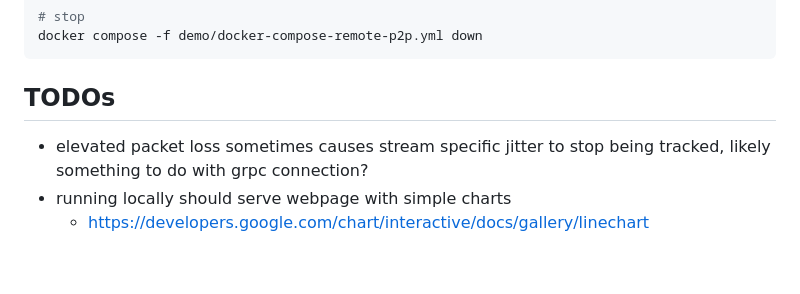
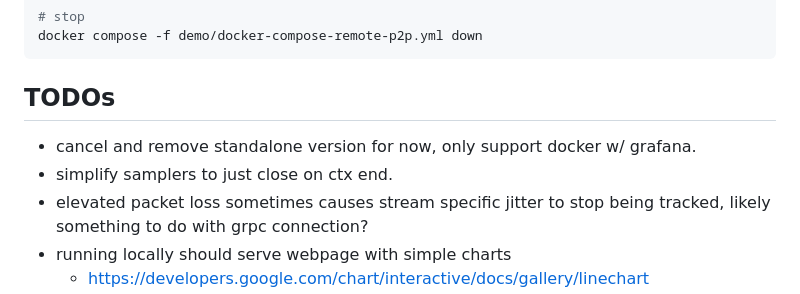
Before and after one commit to wafer-bw/jittermon, a Markdown page: README.md, the part around the change. Rendered like a GitHub page; blank space fills up the shorter version.

Commit message:
add todos

````diff
--- a/README.md
+++ b/README.md
@@ -80,6 +80,8 @@ docker compose -f demo/docker-compose-remote-p2p.yml down
 ```
 
 ## TODOs
+- cancel and remove standalone version for now, only support docker w/ grafana.
+- simplify samplers to just close on ctx end.
 - elevated packet loss sometimes causes stream specific jitter to stop being
   tracked, likely something to do with grpc connection?
 - running locally should serve webpage with simple charts
````
